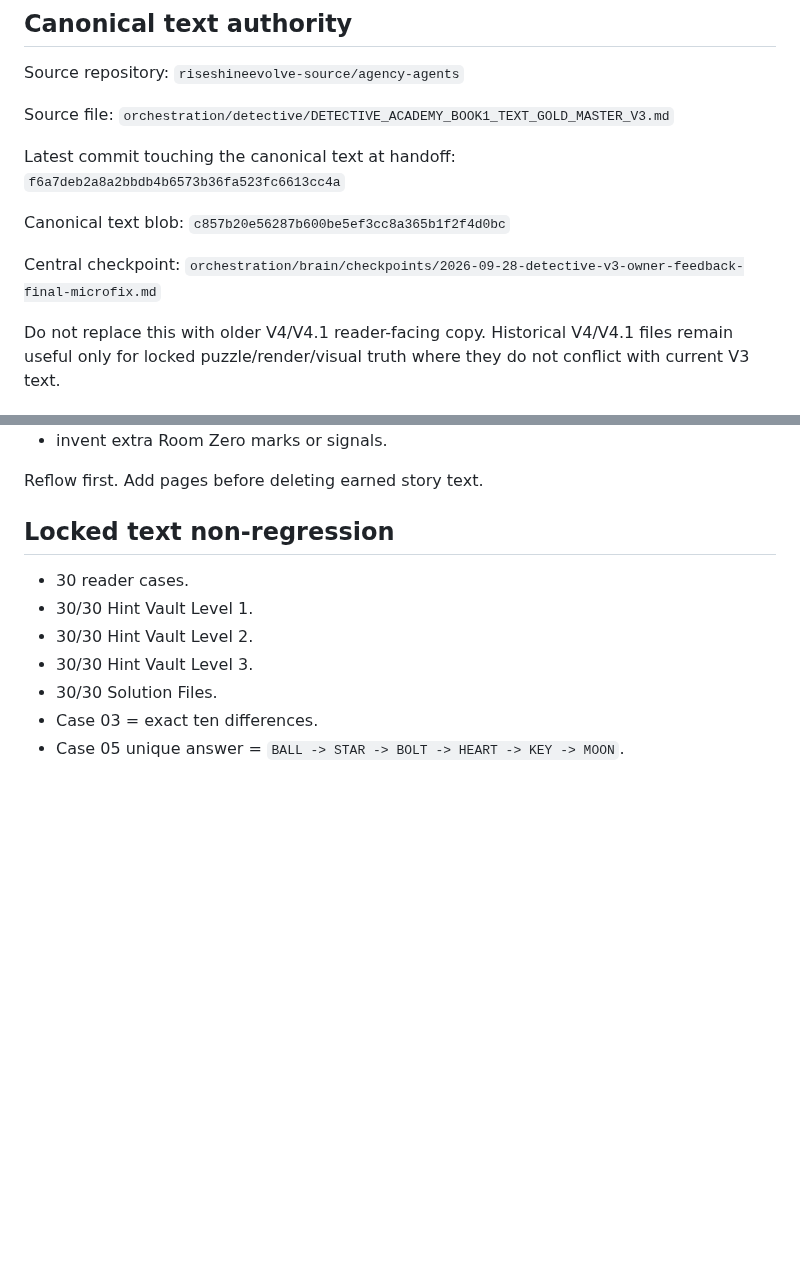
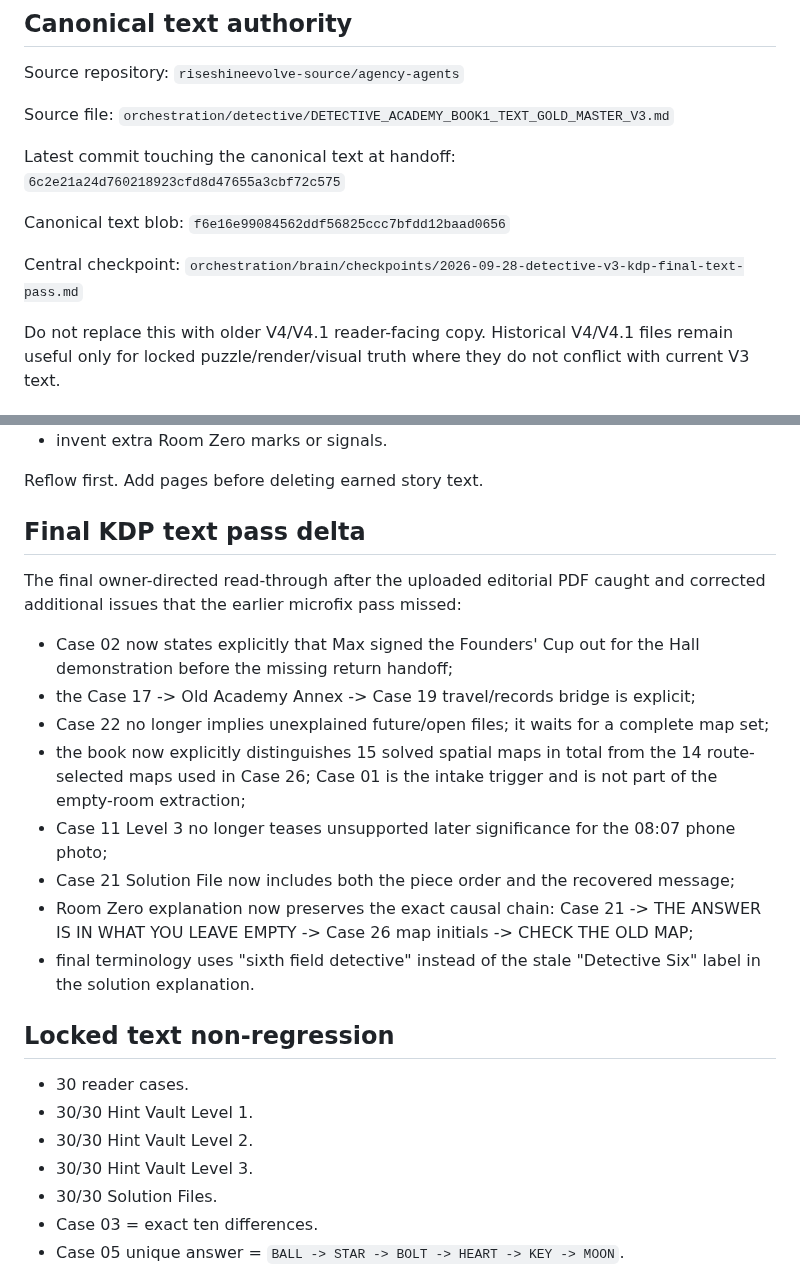
Before and after one commit to riseshineevolve-source/RISE.SHINE.EVOLVE, a Markdown page: tools/detective-book-factory/V3_FINAL_TEXT_INTEGRATION_HANDOFF.md, 2 parts joined by grey strips. Rendered like a GitHub page; blank space fills up the shorter version.

Commit message:
sync Detective V3 final KDP text handoff

```diff
--- a/tools/detective-book-factory/V3_FINAL_TEXT_INTEGRATION_HANDOFF.md
+++ b/tools/detective-book-factory/V3_FINAL_TEXT_INTEGRATION_HANDOFF.md
@@ -14,13 +14,13 @@ Source file:
 `orchestration/detective/DETECTIVE_ACADEMY_BOOK1_TEXT_GOLD_MASTER_V3.md`
 
 Latest commit touching the canonical text at handoff:
-`f6a7deb2a8a2bbdb4b6573b36fa523fc6613cc4a`
+`6c2e21a24d760218923cfd8d47655a3cbf72c575`
 
 Canonical text blob:
-`c857b20e56287b600be5ef3cc8a365b1f2f4d0bc`
+`f6e16e99084562ddf56825ccc7bfdd12baad0656`
 
 Central checkpoint:
-`orchestration/brain/checkpoints/2026-09-28-detective-v3-owner-feedback-final-microfix.md`
+`orchestration/brain/checkpoints/2026-09-28-detective-v3-kdp-final-text-pass.md`
 
 Do not replace this with older V4/V4.1 reader-facing copy. Historical V4/V4.1 files remain useful only for locked puzzle/render/visual truth where they do not conflict with current V3 text.
 
@@ -40,6 +40,18 @@ Do not:
 - invent extra Room Zero marks or signals.
 
 Reflow first. Add pages before deleting earned story text.
+
+## Final KDP text pass delta
+
+The final owner-directed read-through after the uploaded editorial PDF caught and corrected additional issues that the earlier microfix pass missed:
+- Case 02 now states explicitly that Max signed the Founders' Cup out for the Hall demonstration before the missing return handoff;
+- the Case 17 -> Old Academy Annex -> Case 19 travel/records bridge is explicit;
+- Case 22 no longer implies unexplained future/open files; it waits for a complete map set;
+- the book now explicitly distinguishes 15 solved spatial maps in total from the 14 route-selected maps used in Case 26; Case 01 is the intake trigger and is not part of the empty-room extraction;
+- Case 11 Level 3 no longer teases unsupported later significance for the 08:07 phone photo;
+- Case 21 Solution File now includes both the piece order and the recovered message;
+- Room Zero explanation now preserves the exact causal chain: Case 21 -> THE ANSWER IS IN WHAT YOU LEAVE EMPTY -> Case 26 map initials -> CHECK THE OLD MAP;
+- final terminology uses "sixth field detective" instead of the stale "Detective Six" label in the solution explanation.
 
 ## Locked text non-regression
 
```
